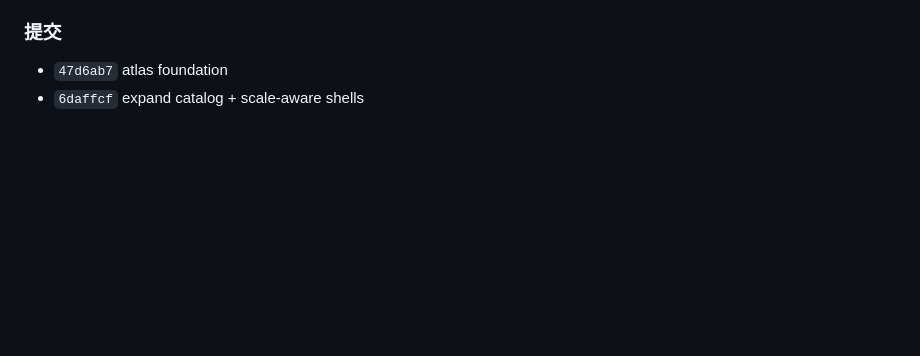
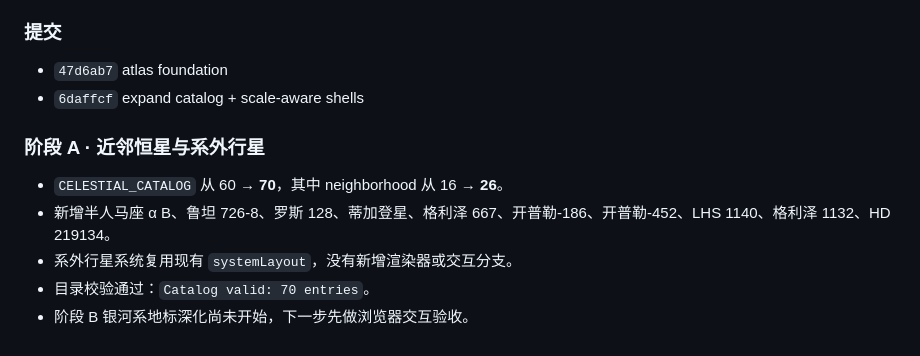
Before and after one commit to Altersword/solar-system-demo, a Markdown page: 开发日记.md, the part around the change. Drawn GitHub-style; blank space fills up the shorter version.

```diff
--- a/开发日记.md
+++ b/开发日记.md
@@ -352,3 +352,10 @@ camSw = swap(camLocal)         → (0,d,0)
 ### 提交
 - `47d6ab7` atlas foundation
 - `6daffcf` expand catalog + scale-aware shells
+
+### 阶段 A · 近邻恒星与系外行星
+- `CELESTIAL_CATALOG` 从 60 → **70**，其中 neighborhood 从 16 → **26**。
+- 新增半人马座 α B、鲁坦 726-8、罗斯 128、蒂加登星、格利泽 667、开普勒-186、开普勒-452、LHS 1140、格利泽 1132、HD 219134。
+- 系外行星系统复用现有 `systemLayout`，没有新增渲染器或交互分支。
+- 目录校验通过：`Catalog valid: 70 entries`。
+- 阶段 B 银河系地标深化尚未开始，下一步先做浏览器交互验收。
```
Also changed, not shown: NEXT_STEPS.md (+5 -5 lines), README.md (+2 -1 lines).
